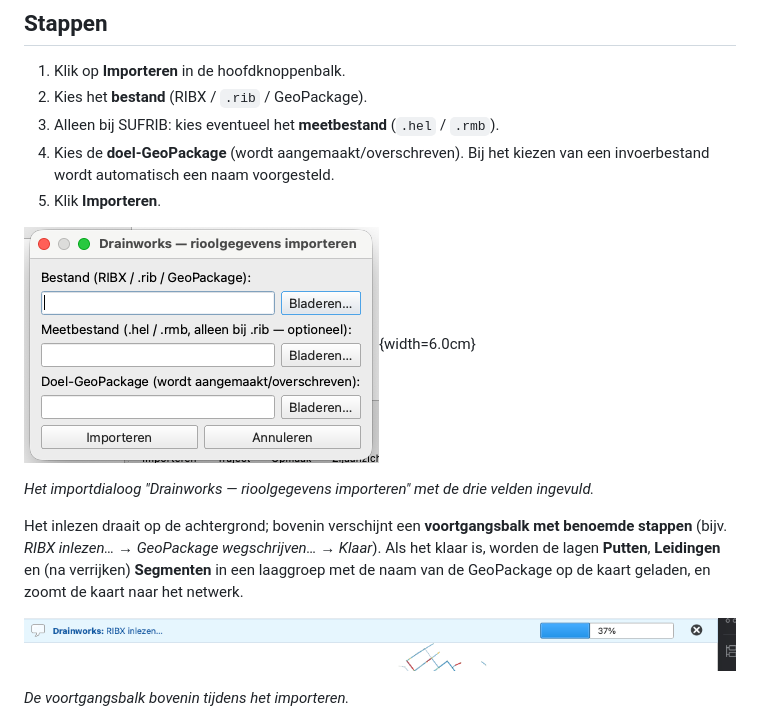
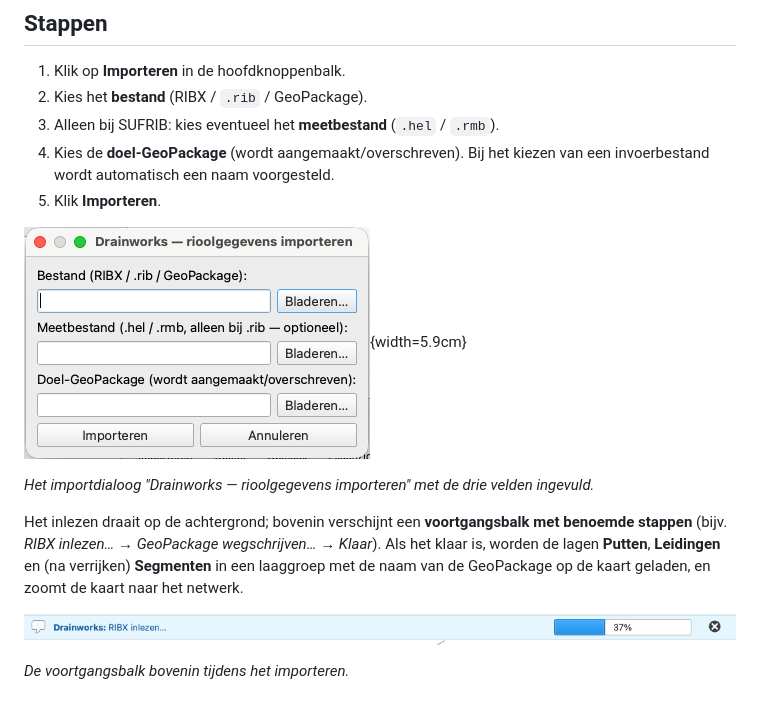
Before and after one commit to GetThePointGit/qgis-drainworks-plugin, a Markdown page: docs/manual/01-importeren.md, the part around the change. Drawn GitHub-style; pictures changed too: docs/manual/screenshots/01-importdialoog.png, docs/manual/screenshots/01-voortgang.png.

Commit message:
docs(manual): refresh 5 re-exported screenshots; rebuild PDF
Pick up the updated 00-overzicht, 00-stapkaders, 01-importdialoog, 01-voortgang
and 02-instellingen screenshots, recompute the affected figure width, and
rebuild the PDF so it matches the current images.

Co-Authored-By: Claude Opus 4.8 (1M context) <noreply@anthropic.com>

```diff
--- a/docs/manual/01-importeren.md
+++ b/docs/manual/01-importeren.md
@@ -19,7 +19,7 @@ De eerste stap leest riooldata in en schrijft een **GeoPackage met basisdata** w
    invoerbestand wordt automatisch een naam voorgesteld.
 5. Klik **Importeren**.
 
-![](screenshots/01-importdialoog.png){width=6.0cm}
+![](screenshots/01-importdialoog.png){width=5.9cm}
 
 *Het importdialoog "Drainworks — rioolgegevens importeren" met de drie velden ingevuld.*
 
```
Also changed, not shown: docs/manual/screenshots/00-overzicht.png, docs/manual/screenshots/00-stapkaders.png, docs/manual/screenshots/02-instellingen.png, 1 other file.
